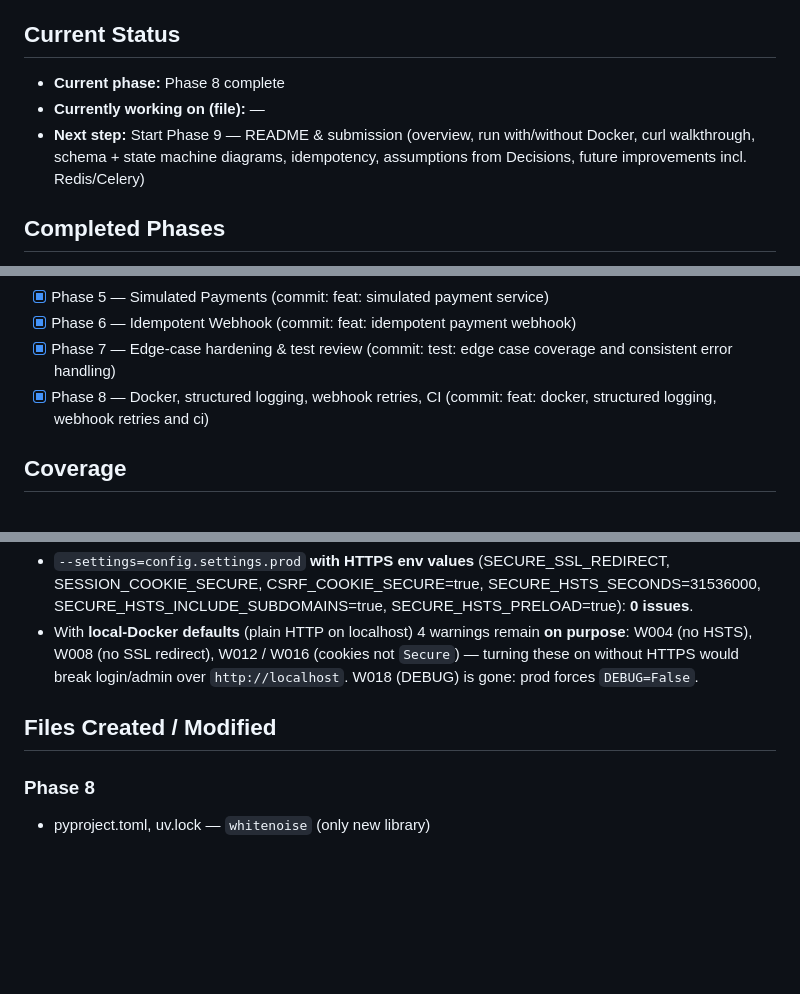
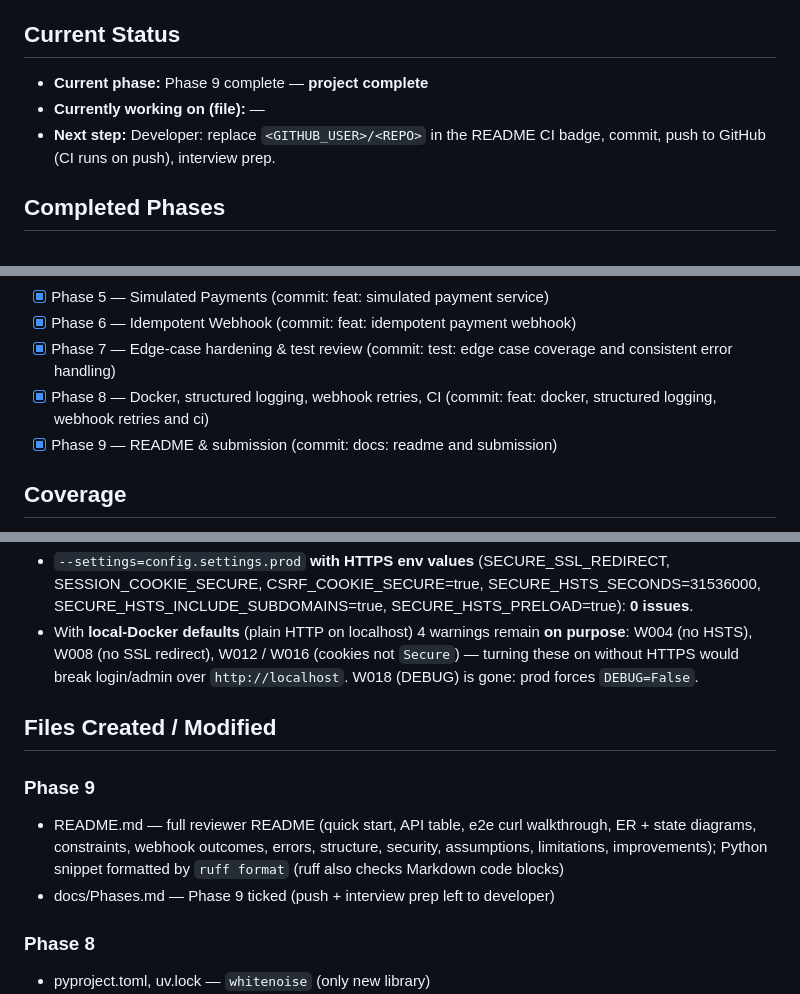
Before and after one commit to sagarjain03/eve-healthcare, a Markdown page: docs/Memory.md, 3 parts joined by grey strips. Drawn GitHub-style; blank space fills up the shorter version.

Commit message:
docs: readme done

```diff
--- a/docs/Memory.md
+++ b/docs/Memory.md
@@ -4,9 +4,9 @@
 > Keep entries short. Newest entries on top in the Log.
 
 ## Current Status
-- **Current phase:** Phase 8 complete
+- **Current phase:** Phase 9 complete — **project complete**
 - **Currently working on (file):** —
-- **Next step:** Start Phase 9 — README & submission (overview, run with/without Docker, curl walkthrough, schema + state machine diagrams, idempotency, assumptions from Decisions, future improvements incl. Redis/Celery)
+- **Next step:** Developer: replace `<GITHUB_USER>/<REPO>` in the README CI badge, commit, push to GitHub (CI runs on push), interview prep.
 
 ## Completed Phases
 - [x] Phase 0 — Project Setup (commit: chore: project setup with django, drf and postgres)
@@ -18,6 +18,7 @@
 - [x] Phase 6 — Idempotent Webhook (commit: feat: idempotent payment webhook)
 - [x] Phase 7 — Edge-case hardening & test review (commit: test: edge case coverage and consistent error handling)
 - [x] Phase 8 — Docker, structured logging, webhook retries, CI (commit: feat: docker, structured logging, webhook retries and ci)
+- [x] Phase 9 — README & submission (commit: docs: readme and submission)
 
 ## Coverage
 - Phase 8: **98% overall** (1043 stmts, 20 missed) — 223 tests. webhook.py 98%, logging.py / middleware.py / reprocess_webhooks 100%.
@@ -29,6 +30,10 @@
 - With **local-Docker defaults** (plain HTTP on localhost) 4 warnings remain **on purpose**: W004 (no HSTS), W008 (no SSL redirect), W012 / W016 (cookies not `Secure`) — turning these on without HTTPS would break login/admin over `http://localhost`. W018 (DEBUG) is gone: prod forces `DEBUG=False`.
 
 ## Files Created / Modified
+### Phase 9
+- README.md — full reviewer README (quick start, API table, e2e curl walkthrough, ER + state diagrams, constraints, webhook outcomes, errors, structure, security, assumptions, limitations, improvements); Python snippet formatted by `ruff format` (ruff also checks Markdown code blocks)
+- docs/Phases.md — Phase 9 ticked (push + interview prep left to developer)
+
 ### Phase 8
 - pyproject.toml, uv.lock — `whitenoise` (only new library)
 - config/settings/prod.py — DEBUG off, required ALLOWED_HOSTS, whitenoise + STORAGES, env-driven HTTPS settings, JSON logs
```
Also changed, not shown: other parts of docs/Memory.md (+1 -0 lines), README.md (+438 -0 lines), docs/Phases.md (+4 -4 lines).
